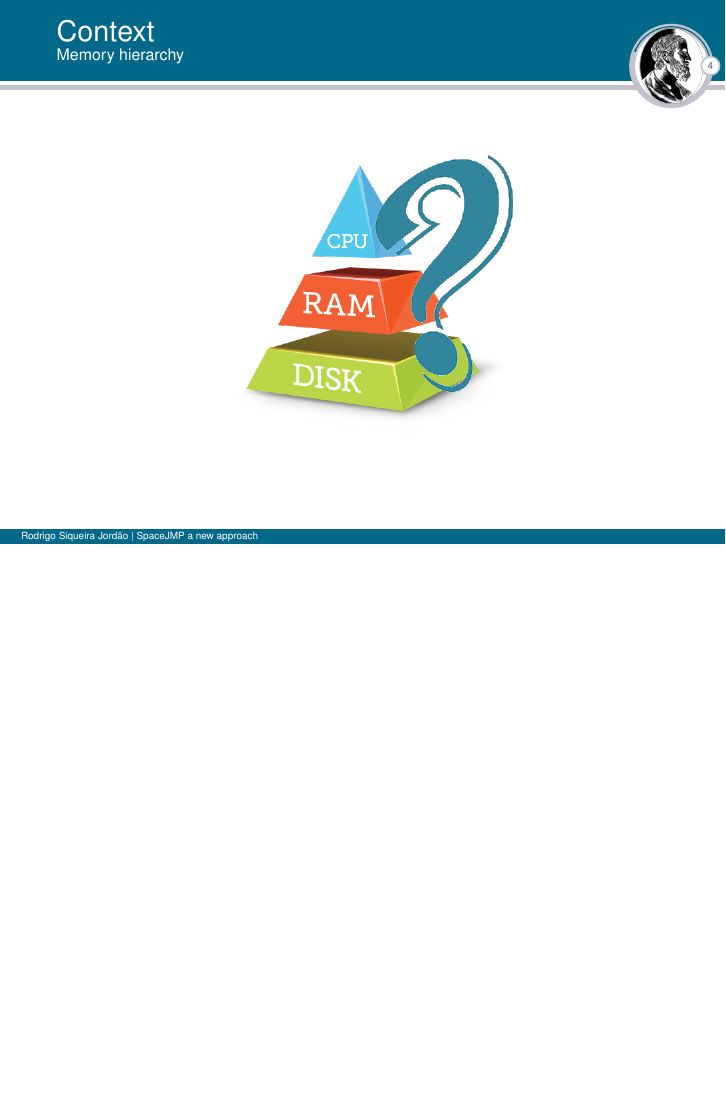
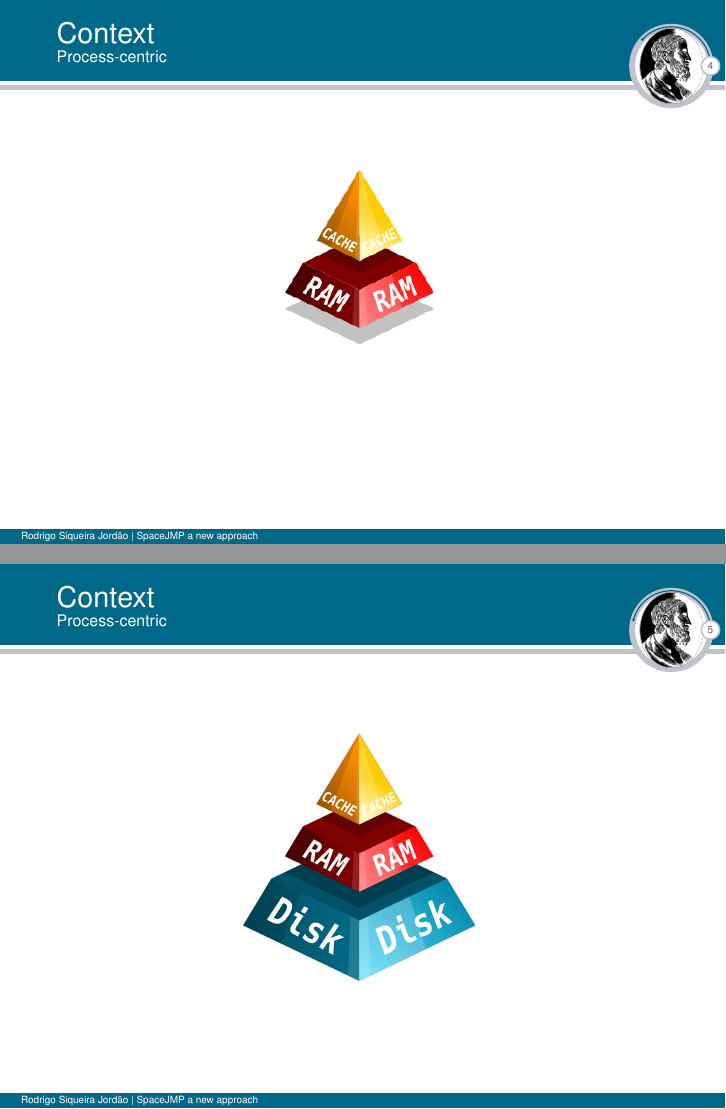
Before and after one commit to rodrigosiqueira/TA, LaTeX slides (fso/slides/vas_vs_spacejmp/traditional_vas_vs_spacejmp.tex): page 5 of 9 before the commit and pages 5 and 6 of 10 after it, the two joined at a grey line, the shorter picture padded with empty space. Compiled offline with pdfLaTeX.

Commit message:
Added images memory hierarchy

```diff
--- a/fso/slides/vas_vs_spacejmp/traditional_vas_vs_spacejmp.tex
+++ b/fso/slides/vas_vs_spacejmp/traditional_vas_vs_spacejmp.tex
@@ -98,14 +98,21 @@
 \begin{frame}{Context}{Process-centric}
   \begin{figure}[ht]
     \centering
-    \includegraphics[width=0.5\textwidth, keepaspectratio=true]{images/memory_hierarchy.png}
+    \includegraphics[width=0.5\textwidth, keepaspectratio=true]{images/memory_hierarchy_cache.png}
   \end{figure}
 \end{frame}
 
-\begin{frame}{Context}{Memory hierarchy}
+\begin{frame}{Context}{Process-centric}
   \begin{figure}[ht]
     \centering
-    \includegraphics[width=0.5\textwidth, keepaspectratio=true]{images/memory_hierarchy_why.png}
+    \includegraphics[width=0.5\textwidth, keepaspectratio=true]{images/memory_hierarchy_ram_cache.png}
+  \end{figure}
+\end{frame}
+
+\begin{frame}{Context}{Process-centric}
+  \begin{figure}[ht]
+    \centering
+    \includegraphics[width=0.5\textwidth, keepaspectratio=true]{images/memory_hierarchy_disk_ram_cache.png}
   \end{figure}
 \end{frame}
 
```
Also changed, not shown: fso/slides/vas_vs_spacejmp/images/memory_hierarchy_cache.png (added), fso/slides/vas_vs_spacejmp/images/memory_hierarchy_disk_ram_cache.png (added), fso/slides/vas_vs_spacejmp/images/memory_hierarchy_ram_cache.png (added), fso/slides/vas_vs_spacejmp/raw_images/memory_hierarchy.svg (added).
